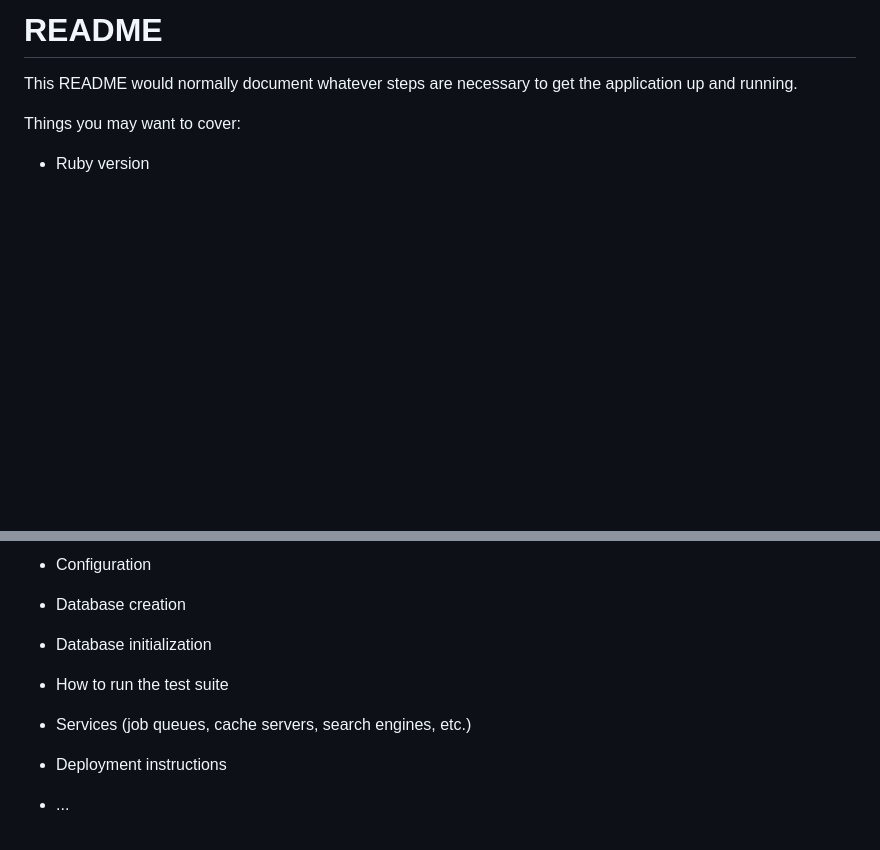
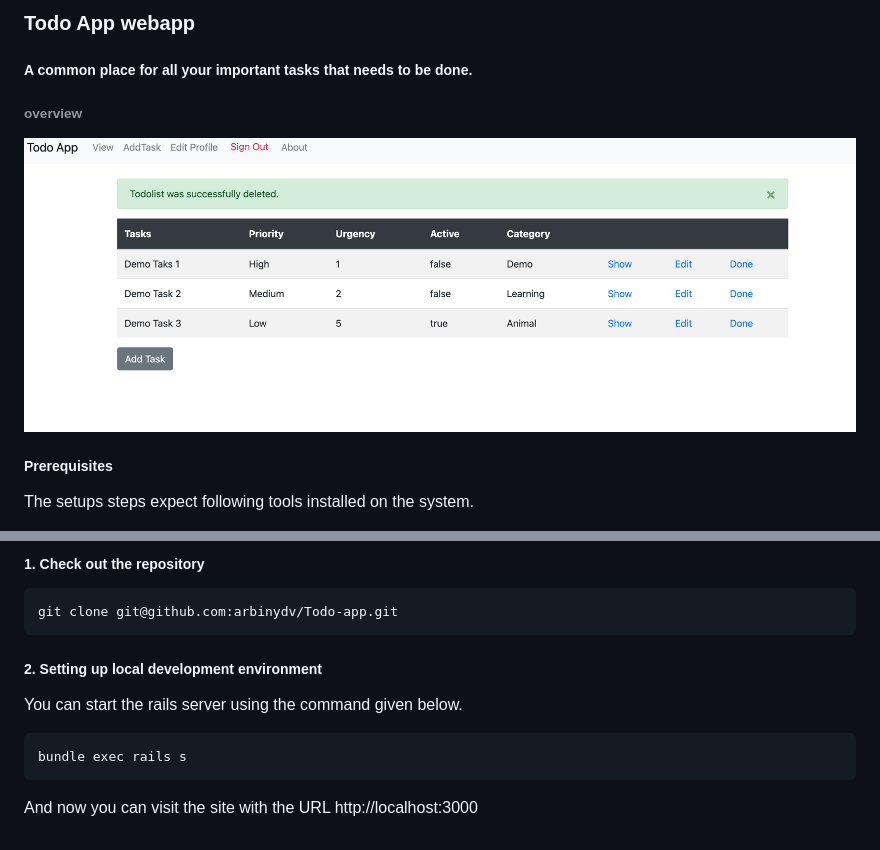
Before and after one commit to arbinydv/Todo-App, a Markdown page: README.md, 2 parts joined by grey strips. GitHub-like rendering; pictures changed too: webapp.png (added); blank space fills up the shorter version.

Commit message:
Project Documentation (#5)
* update readme content

* docs update and schema rename

````diff
--- a/README.md
+++ b/README.md
@@ -1,9 +1,10 @@
-# README
+### Todo App webapp
+##### A common place for all your important tasks that needs to be done.
 
-This README would normally document whatever steps are necessary to get the
-application up and running.
+###### overview
+![my screenshot](webapp.png)
 
-Things you may want to cover:
+##### Prerequisites
 
-* Ruby version
+The setups steps expect following tools installed on the system.
 
@@ -11,14 +14,16 @@ Things you may want to cover:
 
-* Configuration
+##### 1. Check out the repository
 
-* Database creation
+```bash
+git clone git@github.com:arbinydv/Todo-app.git
+```
+##### 2. Setting up local development environment
 
-* Database initialization
 
-* How to run the test suite
+You can start the rails server using the command given below.
 
-* Services (job queues, cache servers, search engines, etc.)
+```ruby
+bundle exec rails s
+```
 
-* Deployment instructions
-
-* ...
+And now you can visit the site with the URL http://localhost:3000
````
Also changed, not shown: other parts of README.md (+3 -1 lines), 7 other files.
